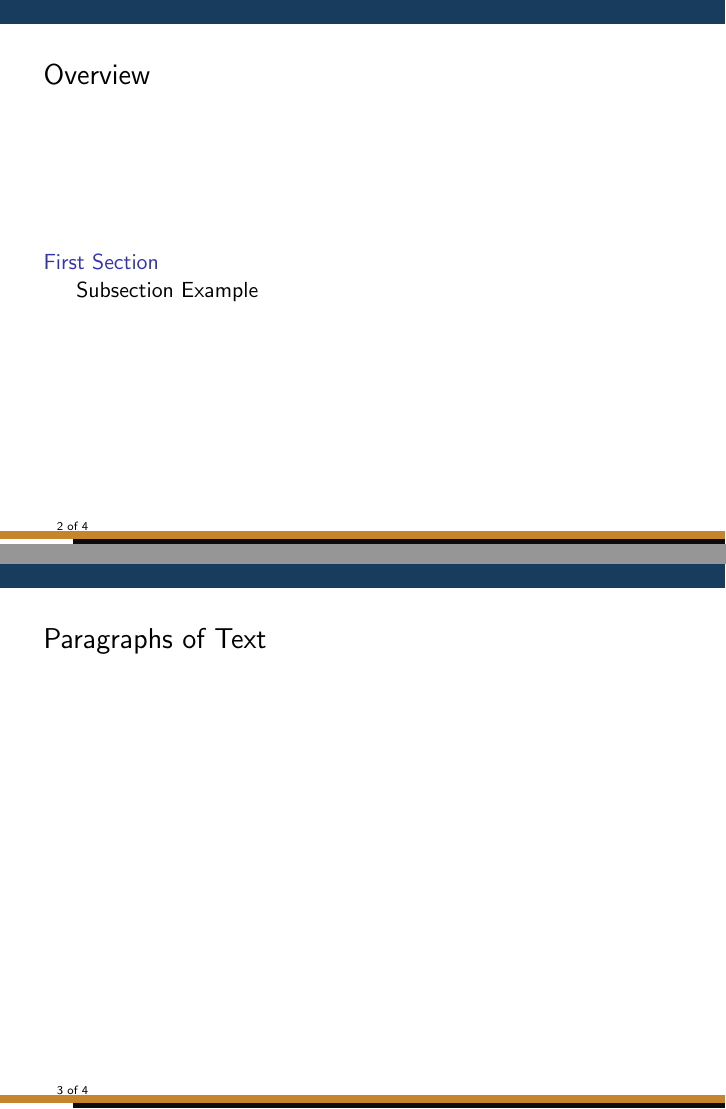
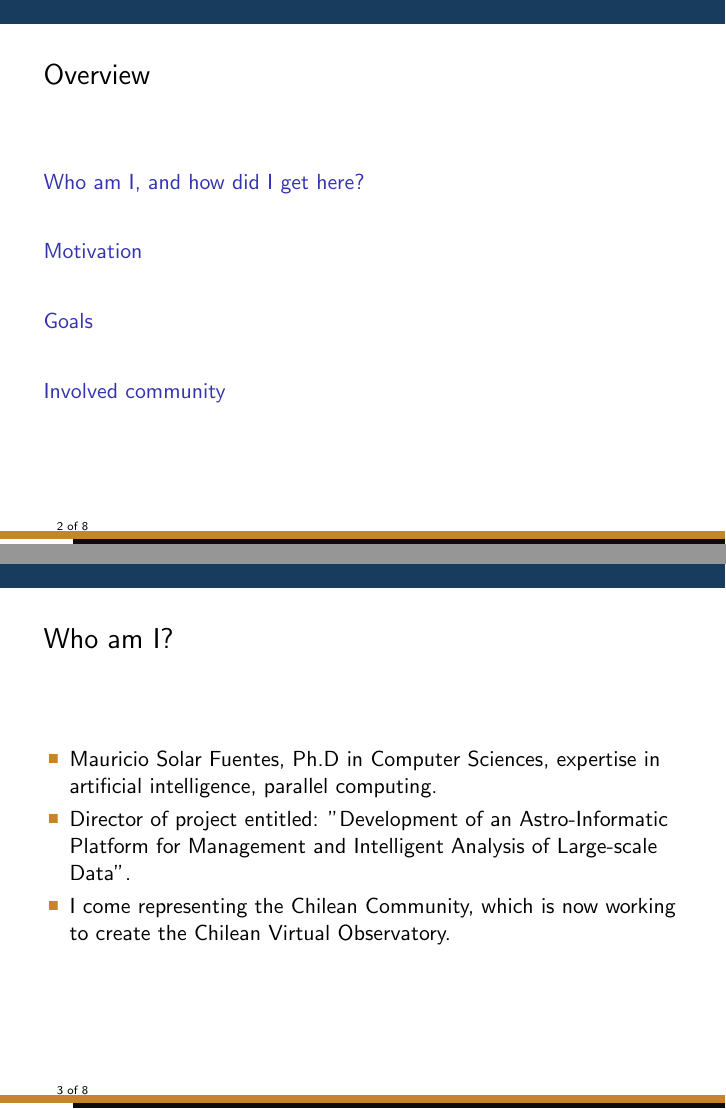
Before and after one commit to ChivoAttic/proposal, LaTeX slides (presentation/presentation.tex, which reads presentation/input/community.tex, presentation/input/example.tex, presentation/input/how.tex): pages 2 and 3 of 4 before the commit and pages 2 and 3 of 8 after it, joined at a grey line. Compiled offline with pdfLaTeX.

Commit message:
adding presentations

```diff
--- /dev/null
+++ b/presentation/input/community.tex
@@ -0,0 +1,33 @@
+\section{Involved community}
+
+\begin{frame}
+\frametitle{Involved community}
+Currently, a project entitled ”Development of an Astro-Informatic Platform for Management and
+Intelligent Analysis of Large-scale Data” is being developed, financed by government funding, for a period of 28 months,
+and with the participation of the following institutions:
+\begin{itemize}
+	\addtolength{\itemindent}{1cm}
+	\item Atacama Large Millimiter/submillimeter Array (ALMA)
+	\item Consorcio Red Universitaria Nacional Reuna (REUNA)
+	\item Universidad Técnica Federico Santa María
+	\item Universidad de Chile
+	\item Universidad Catolica de Chile
+	\item Universidad de Concepción
+	\item Universidad de Santiago de Chile
+\end{itemize}
+\end{frame}
+
+\begin{frame}
+%\frametitle{Development of an Astro-Informatic Platform for Management and Intelligent Analysis of Large-scale Data}
+
+The \emph{\textbf{Goals}} of the project are related to the design and implementation of a virtual observatory, which
+shall comply the standard of the International Virtual Observatory Alliance (IVOA), in closely collaboration with the
+Chilean astronomical community.\\
+\vspace{0.7cm}
+Also ”Consorcio Red Universitaria Nacional” will provide solution for the problems related to the connectivity of high
+rate data transmition, and the National Laboratory for High Performance Computing, will helps storing the data will require large storage
+capabilities.\\
+\vspace{0.7cm}
+These institutions join efforts to achieve, create and establish in time a platform unprecedented in the
+Chilean astroinformatics field, the Chilean Virtual Observatory (\emph{\textbf{ChiVO}}).
+\end{frame}
--- a/presentation/input/example.tex
+++ /dev/null
@@ -1,7 +0,0 @@
-\section{First Section}
-
-\subsection{Subsection Example}
-
-\begin{frame}
-\frametitle{Paragraphs of Text}
-\end{frame}
--- /dev/null
+++ b/presentation/input/how.tex
@@ -0,0 +1,17 @@
+\section{Goals}
+
+\begin{frame}
+\frametitle{Considered issues}
+
+The ALMA project, which when fully operational will generate over 1TB of data per observation day. So, we consider the
+following issues:
+
+\begin{itemize}
+	\item \emph{\textbf{Storage}}, is necessary to have data center capable of storage according the data consumption needs.
+	\item \emph{\textbf{Access}}, in this project it has been decided that a web system is an appropriate mechanism to supply
+		this requirement.
+	\item \emph{\textbf{Processing}}: Having large volumes of data, the processing to accomplish, requires more time than usual
+		and computational resources. So a computational cluster, can be an useful tool to facilitate this work.
+\end{itemize}
+
+\end{frame}
--- /dev/null
+++ b/presentation/input/motivation.tex
@@ -0,0 +1,21 @@
+\section{Motivation}
+
+\begin{frame}
+\frametitle{Motivation}
+
+\begin{itemize}
+	\item In Chile, the astronomy has become one of the scientific fields with a surprising growth rate in the last years.
+	\item There are more than a dozen astronomical facilities in our country, for example:
+		\begin{enumerate}
+			\addtolength{\itemindent}{1cm}
+			\item Atacama Large Millimeter/submillimeter Array (ALMA)
+			\item Very Large Telescope (VLT)
+			\item And soon the European Extremely Large Telescope (E-ELT)
+		\end{enumerate}
+	\item One of the conditions established in our country, is that the 10\% of the observation
+		time belongs to the Chilean astronomical community
+	\item \emph{\textbf{Motivation}}: it's necessary to develop an astroinformatic platform for the data administration
+		and intelligent analysis.
+\end{itemize}
+
+\end{frame}
--- /dev/null
+++ b/presentation/input/who.tex
@@ -0,0 +1,11 @@
+\section{Who am I, and how did I get here?}
+
+\begin{frame}
+\frametitle{Who am I?}
+\begin{itemize}
+	\item Mauricio Solar Fuentes, Ph.D in Computer Sciences, expertise in artificial intelligence, parallel computing.
+	\item Director of project entitled: "Development of an Astro-Informatic Platform for Management and
+		Intelligent Analysis of Large-scale Data".
+	\item I come representing the Chilean Community, which is now working to create the Chilean Virtual Observatory.
+\end{itemize}
+\end{frame}
```
Also changed, not shown: presentation/presentation.tex (+4 -1 lines), presentation/publish/presentation.pdf.
